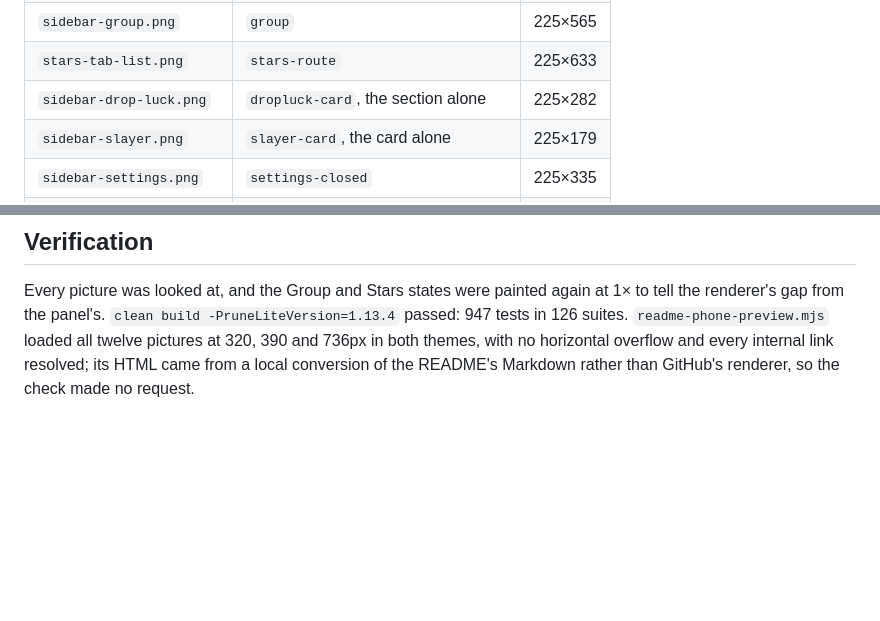
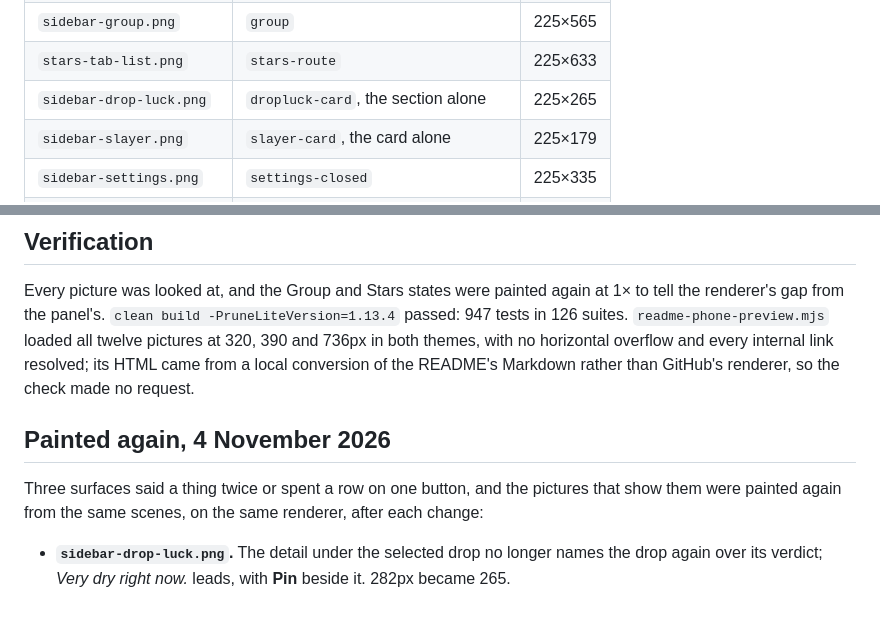
Before and after one commit to plbolduc/osrs-map-companion, a Markdown page: docs/review-evidence/readme-2026-11-02.md, 2 parts joined by grey strips. Drawn GitHub-style; blank space fills up the shorter version.

```diff
--- a/docs/review-evidence/readme-2026-11-02.md
+++ b/docs/review-evidence/readme-2026-11-02.md
@@ -36,7 +36,7 @@ No request leaves the machine: the map address is a port nothing listens on.
 | `sidebar-farm-run.png` | `farm-count`, the card alone | 225×309 |
 | `sidebar-group.png` | `group` | 225×565 |
 | `stars-tab-list.png` | `stars-route` | 225×633 |
-| `sidebar-drop-luck.png` | `dropluck-card`, the section alone | 225×282 |
+| `sidebar-drop-luck.png` | `dropluck-card`, the section alone | 225×265 |
 | `sidebar-slayer.png` | `slayer-card`, the card alone | 225×179 |
 | `sidebar-settings.png` | `settings-closed` | 225×335 |
 | `sidebar-port-tasks.png` | `port-run`, the card alone | 225×442 |
@@ -101,3 +101,11 @@ suites. `readme-phone-preview.mjs`
 loaded all twelve pictures at 320, 390 and 736px in both themes, with no horizontal overflow and every
 internal link resolved; its HTML came from a local conversion of the README's Markdown rather than
 GitHub's renderer, so the check made no request.
+
+## Painted again, 4 November 2026
+
+Three surfaces said a thing twice or spent a row on one button, and the pictures that show them were
+painted again from the same scenes, on the same renderer, after each change:
+
+- **`sidebar-drop-luck.png`.** The detail under the selected drop no longer names the drop again over
+  its verdict; *Very dry right now.* leads, with **Pin** beside it. 282px became 265.
```
Also changed, not shown: docs/mockups/sidebar-drop-luck.png, 2 other files.
